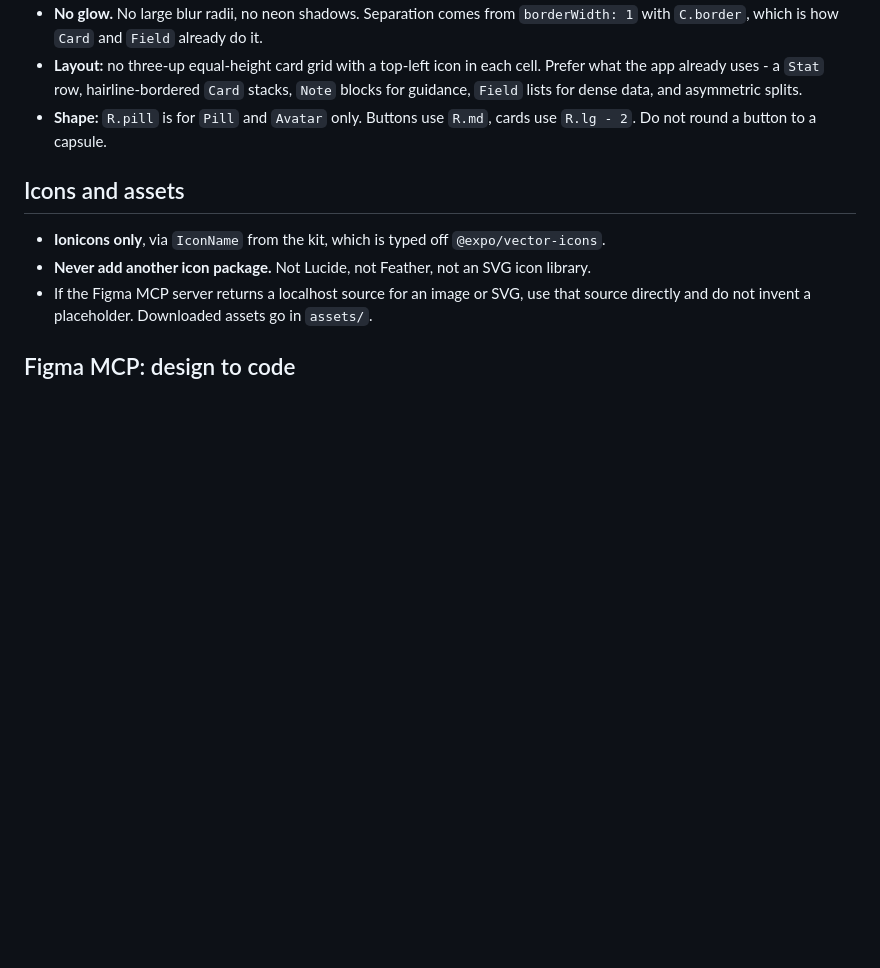
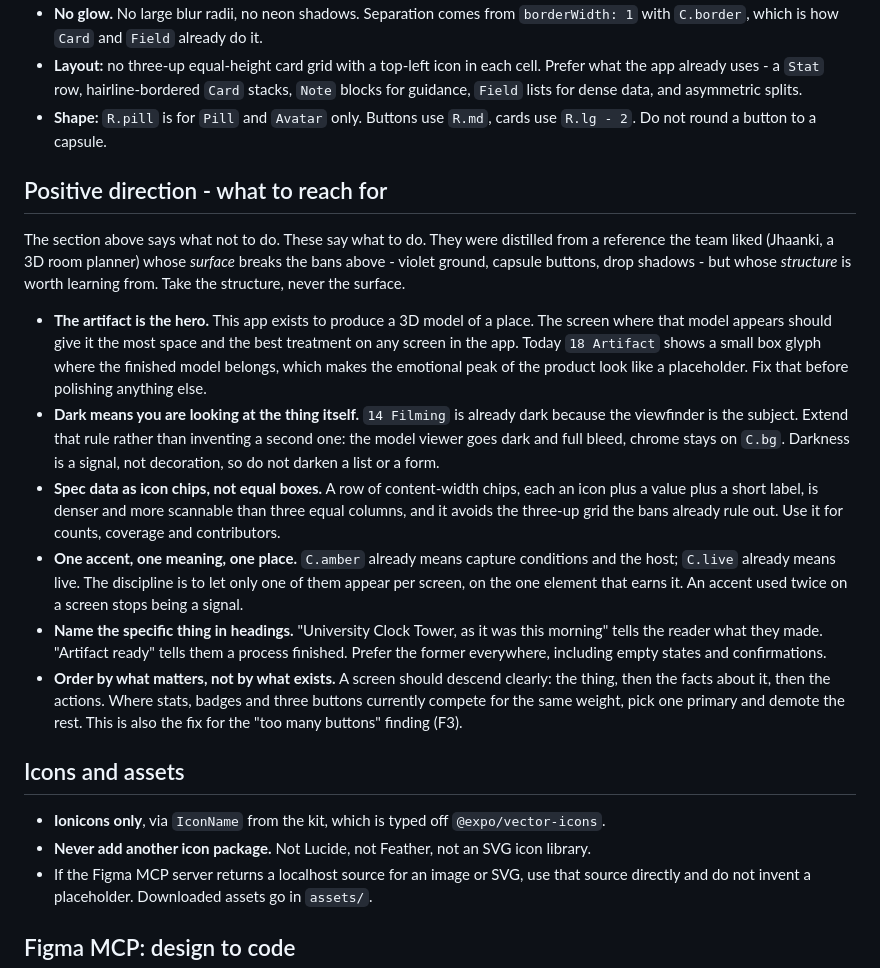
Before and after one commit to kakwak123/INFO90007-chronomap-app-2026-s2, a Markdown page: CLAUDE.md, the part around the change. GitHub-like rendering; blank space fills up the shorter version.

Commit message:
Add positive design direction to balance the generic-look bans
The design rules so far say only what not to do. This adds six things to
reach for, distilled from a reference the team liked whose surface breaks
the existing bans (violet ground, capsule buttons, drop shadows) but whose
structure is sound.

The sharpest one: the app exists to produce a 3D model of a place, and the
screen where that model appears currently shows a box glyph. The emotional
peak of the product looks like a placeholder.

The others cover when darkness is a signal rather than decoration, icon
chips instead of equal boxes, keeping one accent per screen so it stays a
signal, naming the specific thing in headings, and ordering a screen by
what matters, which is also the fix for finding F3.

Co-Authored-By: Claude Opus 5 <noreply@anthropic.com>
Claude-Session: https://claude.ai/code/session_012miBMAS6ux2bLouxovfXyo

```diff
--- a/CLAUDE.md
+++ b/CLAUDE.md
@@ -97,6 +97,36 @@ These are bans, not preferences.
 - **Shape:** `R.pill` is for `Pill` and `Avatar` only. Buttons use `R.md`, cards use `R.lg - 2`.
   Do not round a button to a capsule.
 
+## Positive direction - what to reach for
+
+The section above says what not to do. These say what to do. They were distilled from a reference
+the team liked (Jhaanki, a 3D room planner) whose *surface* breaks the bans above - violet ground,
+capsule buttons, drop shadows - but whose *structure* is worth learning from. Take the structure,
+never the surface.
+
+- **The artifact is the hero.** This app exists to produce a 3D model of a place. The screen where
+  that model appears should give it the most space and the best treatment on any screen in the
+  app. Today `18 Artifact` shows a small box glyph where the finished model belongs, which makes
+  the emotional peak of the product look like a placeholder. Fix that before polishing anything
+  else.
+- **Dark means you are looking at the thing itself.** `14 Filming` is already dark because the
+  viewfinder is the subject. Extend that rule rather than inventing a second one: the model viewer
+  goes dark and full bleed, chrome stays on `C.bg`. Darkness is a signal, not decoration, so do
+  not darken a list or a form.
+- **Spec data as icon chips, not equal boxes.** A row of content-width chips, each an icon plus a
+  value plus a short label, is denser and more scannable than three equal columns, and it avoids
+  the three-up grid the bans already rule out. Use it for counts, coverage and contributors.
+- **One accent, one meaning, one place.** `C.amber` already means capture conditions and the host;
+  `C.live` already means live. The discipline is to let only one of them appear per screen, on the
+  one element that earns it. An accent used twice on a screen stops being a signal.
+- **Name the specific thing in headings.** "University Clock Tower, as it was this morning" tells
+  the reader what they made. "Artifact ready" tells them a process finished. Prefer the former
+  everywhere, including empty states and confirmations.
+- **Order by what matters, not by what exists.** A screen should descend clearly: the thing, then
+  the facts about it, then the actions. Where stats, badges and three buttons currently compete
+  for the same weight, pick one primary and demote the rest. This is also the fix for the
+  "too many buttons" finding (F3).
+
 ## Icons and assets
 
 - **Ionicons only**, via `IconName` from the kit, which is typed off `@expo/vector-icons`.
```
